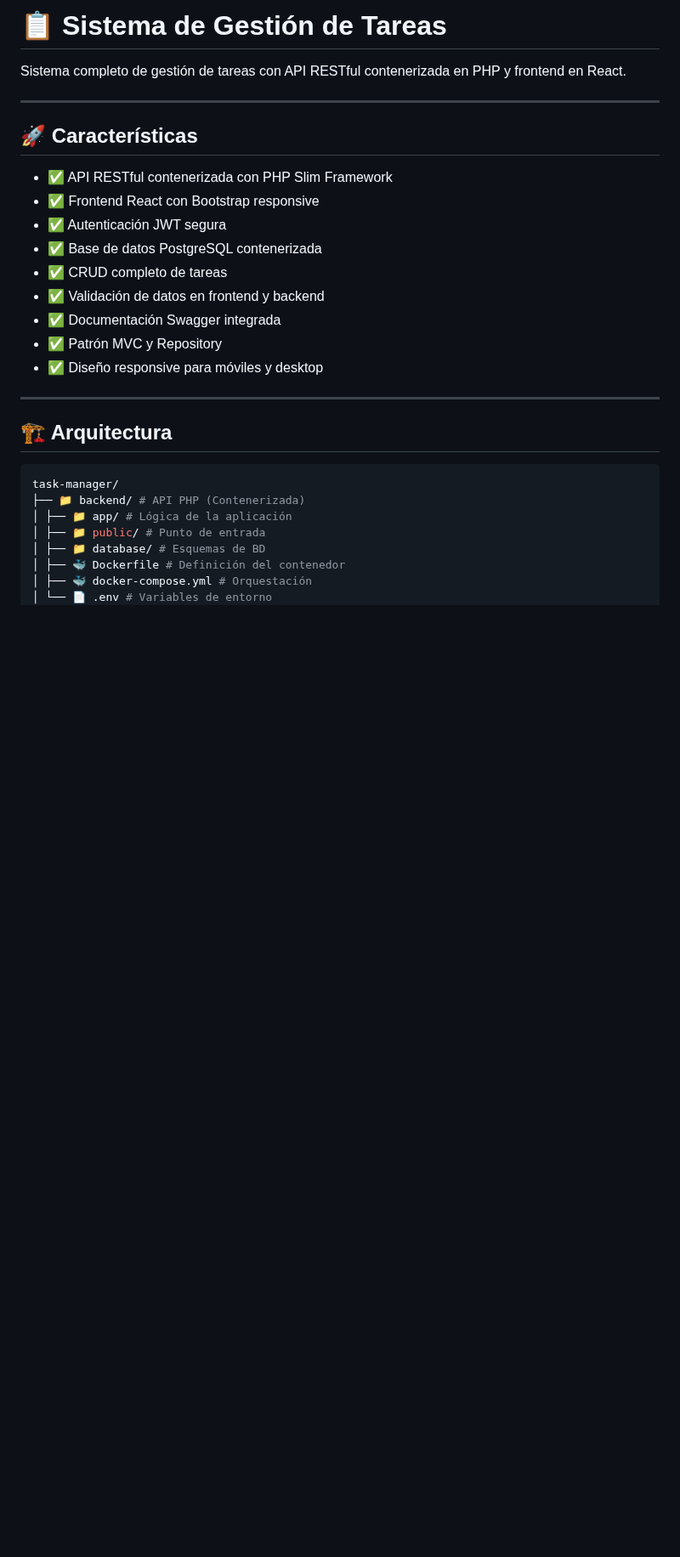
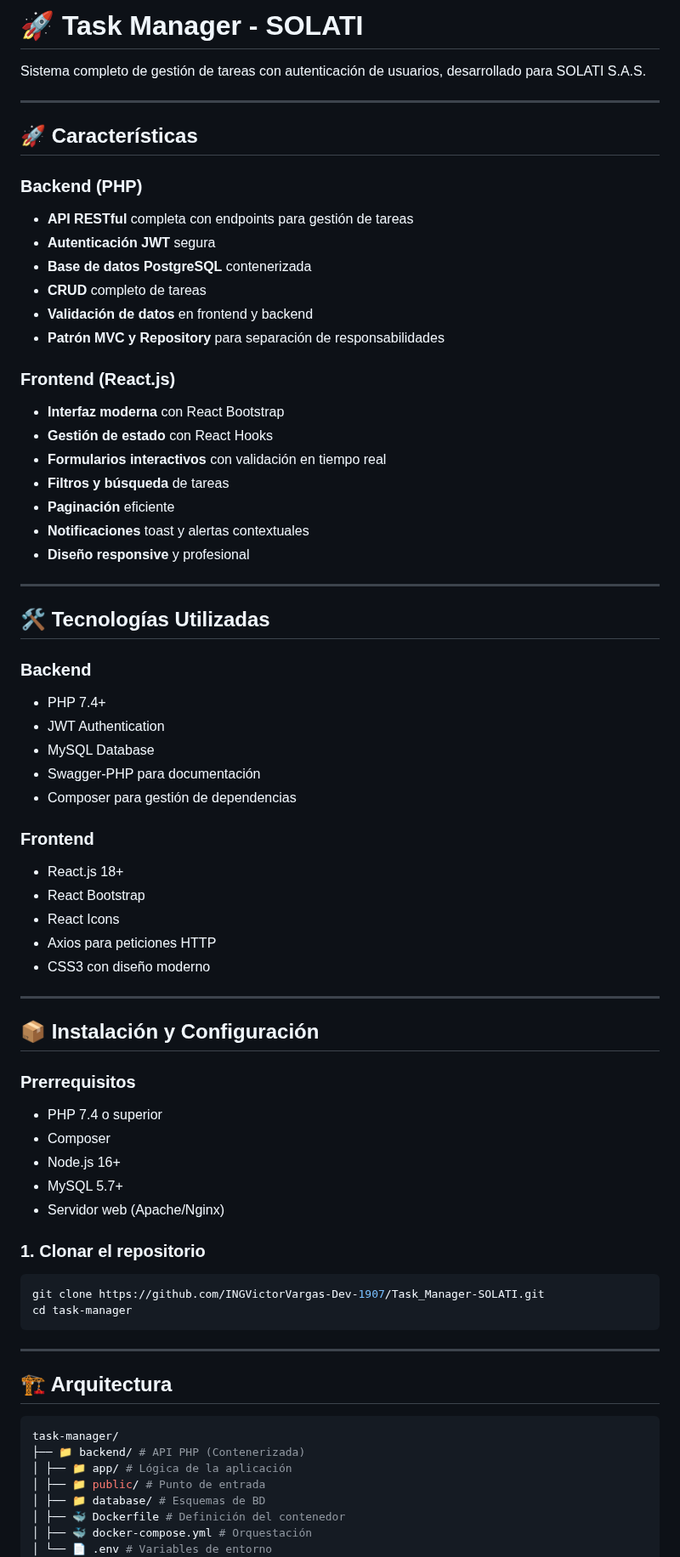
Before and after one commit to INGVictorVargas-Dev-1907/Task-Manager-SOLATI, a Markdown page: README.md, the part around one of its changes. Shown at 85% size. Rendered like a GitHub page; blank space fills up the shorter version.

````diff
--- a/README.md
+++ b/README.md
@@ -1,20 +1,61 @@
-# 📋 Sistema de Gestión de Tareas
+# 🚀 Task Manager - SOLATI
 
-Sistema completo de gestión de tareas con API RESTful contenerizada en PHP y frontend en React.
+Sistema completo de gestión de tareas con autenticación de usuarios, desarrollado para SOLATI S.A.S.
 
 ---
 
 ## 🚀 Características
+### Backend (PHP)
+- **API RESTful** completa con endpoints para gestión de tareas
+- **Autenticación JWT** segura
+- **Base de datos PostgreSQL** contenerizada
+- **CRUD** completo de tareas
+- **Validación de datos** en frontend y backend
+- **Patrón MVC y Repository** para separación de responsabilidades
 
-- ✅ API RESTful contenerizada con PHP Slim Framework
-- ✅ Frontend React con Bootstrap responsive
-- ✅ Autenticación JWT segura
-- ✅ Base de datos PostgreSQL contenerizada
-- ✅ CRUD completo de tareas
-- ✅ Validación de datos en frontend y backend
-- ✅ Documentación Swagger integrada
-- ✅ Patrón MVC y Repository
-- ✅ Diseño responsive para móviles y desktop
+### Frontend (React.js)
+- **Interfaz moderna** con React Bootstrap
+- **Gestión de estado** con React Hooks
+- **Formularios interactivos** con validación en tiempo real
+- **Filtros y búsqueda** de tareas
+- **Paginación** eficiente
+- **Notificaciones** toast y alertas contextuales
+- **Diseño responsive** y profesional
+
+---
+
+## 🛠️ Tecnologías Utilizadas
+
+### Backend
+- PHP 7.4+
+- JWT Authentication
+- MySQL Database
+- Swagger-PHP para documentación
+- Composer para gestión de dependencias
+
+### Frontend
+- React.js 18+
+- React Bootstrap
+- React Icons
+- Axios para peticiones HTTP
+- CSS3 con diseño moderno
+
+---
+
+## 📦 Instalación y Configuración
+
+### Prerrequisitos
+- PHP 7.4 o superior
+- Composer
+- Node.js 16+
+- MySQL 5.7+
+- Servidor web (Apache/Nginx)
+
+### 1. Clonar el repositorio
+```bash
+git clone https://github.com/INGVictorVargas-Dev-1907/Task_Manager-SOLATI.git
+cd task-manager
+```
 
 ---
 
````
Also changed, not shown: other parts of README.md (+46 -27 lines).
